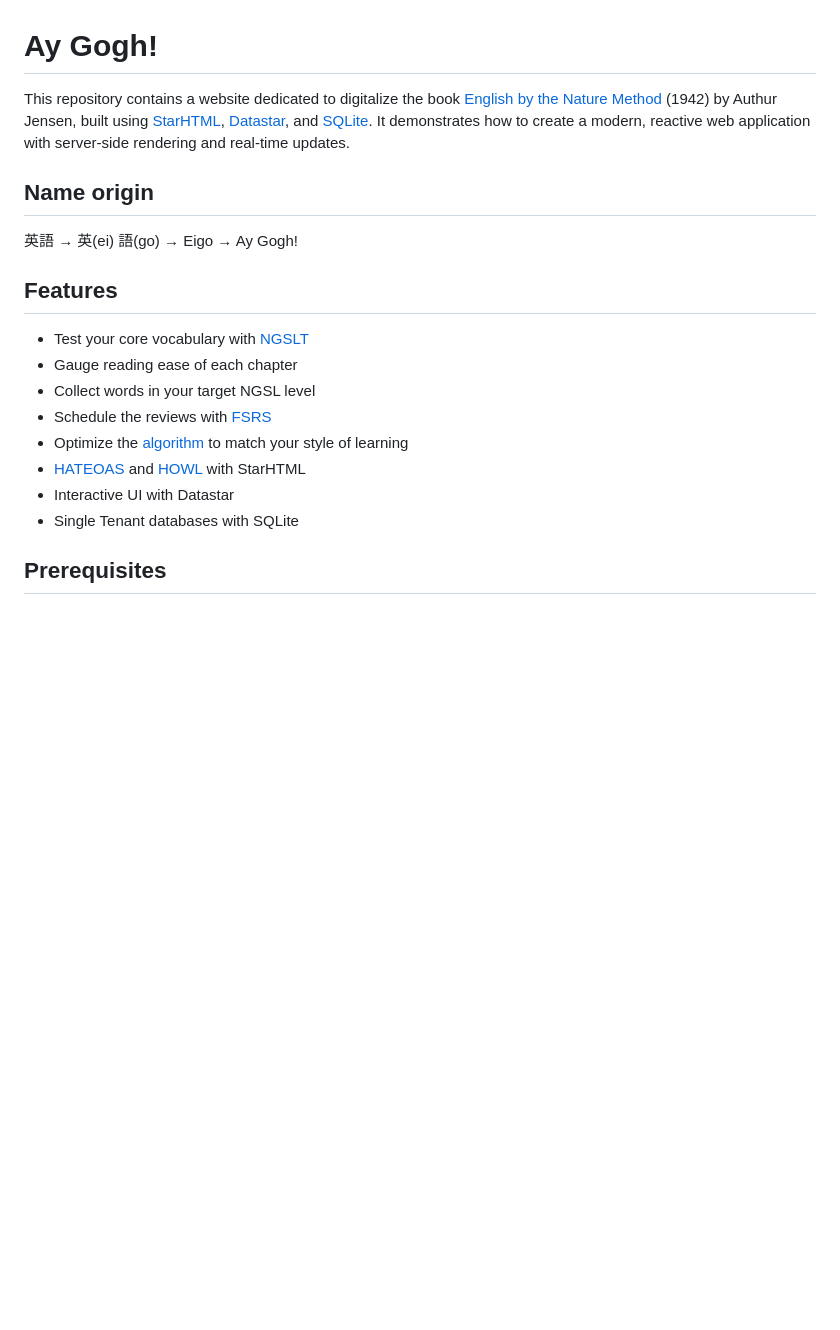
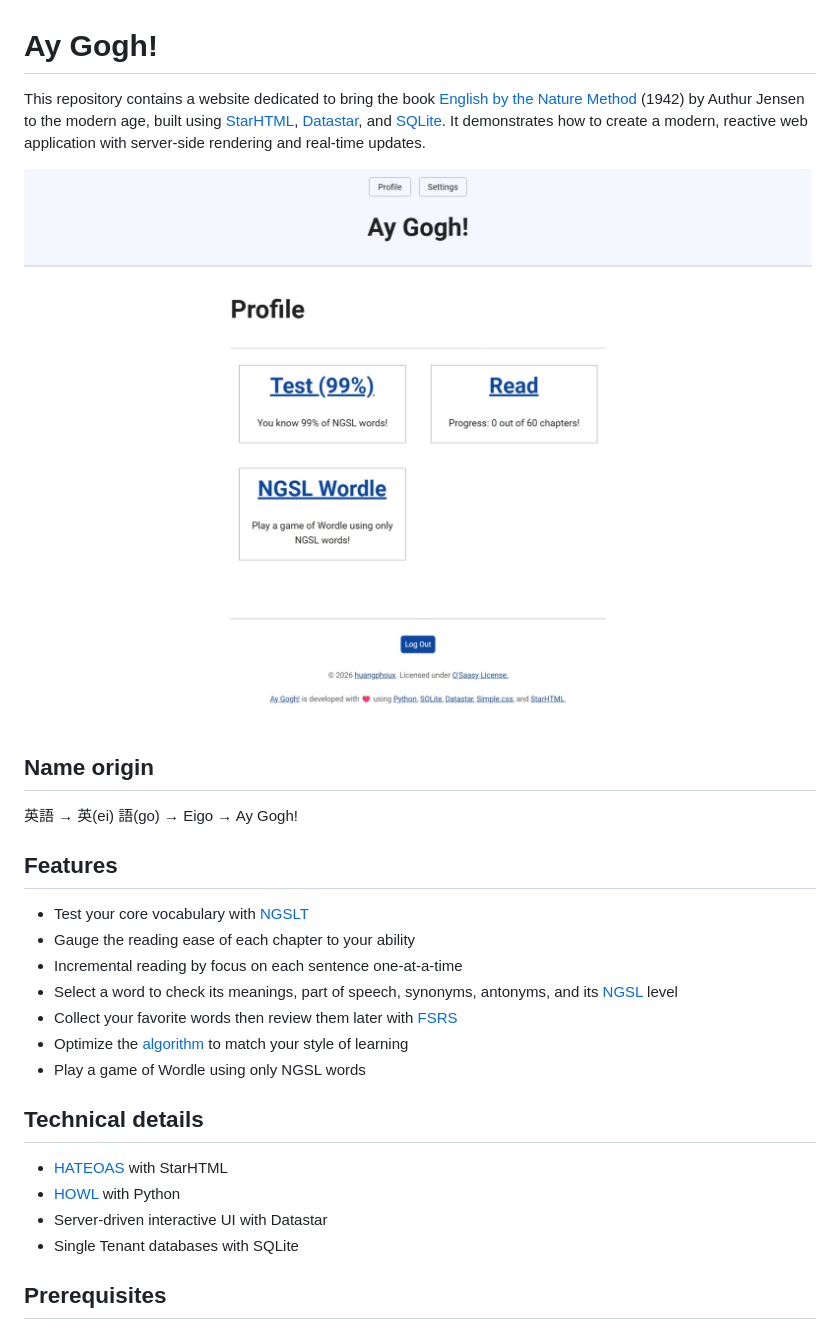
Before and after one commit to Huangphoux/ay_gogh, a Markdown page: README.md, the part around the change. GitHub-like rendering; pictures changed too: docs/profile.jpeg (added); blank space fills up the shorter version.

Commit message:
feat: Revise README

```diff
--- a/README.md
+++ b/README.md
@@ -1,6 +1,9 @@
 # Ay Gogh!
 
-This repository contains a website dedicated to digitalize the book [English by the Nature Method](https://archive.org/details/english-by-the-nature-method/) (1942) by Authur Jensen, built using [StarHTML](https://starhtml.com/), [Datastar](https://data-star.dev/), and [SQLite](https://sqlite.org/). It demonstrates how to create a modern, reactive web application with server-side rendering and real-time updates.
+This repository contains a website dedicated to bring the book [English by the Nature Method](https://archive.org/details/english-by-the-nature-method/) (1942) by Authur Jensen to the modern age, built using [StarHTML](https://starhtml.com/), [Datastar](https://data-star.dev/), and [SQLite](https://sqlite.org/). It demonstrates how to create a modern, reactive web application with server-side rendering and real-time updates.
+
+![The Profile page of the Ay Gogh! website. There's a Test card, Read card, and NGSL Wordle card. Each card has a link to their respective page and a short description of the user's progress.](docs/profile.jpeg)
+
 
 ## Name origin
 
@@ -9,12 +12,17 @@ This repository contains a website dedicated to digitalize the book [English by
 ## Features
 
 - Test your core vocabulary with [NGSLT](https://www.newgeneralservicelist.com/ngslt-nawlt)
-- Gauge reading ease of each chapter
-- Collect words in your target NGSL level
-- Schedule the reviews with [FSRS](https://github.com/open-spaced-repetition/free-spaced-repetition-scheduler)
+- Gauge the reading ease of each chapter to your ability
+- Incremental reading by focus on each sentence one-at-a-time
+- Select a word to check its meanings, part of speech, synonyms, antonyms, and its [NGSL](https://www.newgeneralservicelist.com/new-general-service-list) level
+- Collect your favorite words then review them later with [FSRS](https://github.com/open-spaced-repetition/free-spaced-repetition-scheduler)
 - Optimize the [algorithm](https://github.com/open-spaced-repetition/awesome-fsrs/wiki/ABC-of-FSRS) to match your style of learning
-- [HATEOAS](https://htmx.org/essays/hateoas/) and [HOWL](https://htmx.org/essays/hypermedia-on-whatever-youd-like/) with StarHTML
-- Interactive UI with Datastar
+- Play a game of Wordle using only NGSL words
+
+## Technical details
+- [HATEOAS](https://htmx.org/essays/hateoas/) with StarHTML
+- [HOWL](https://htmx.org/essays/hypermedia-on-whatever-youd-like/) with Python
+- Server-driven interactive UI with Datastar
 - Single Tenant databases with SQLite
 
 ## Prerequisites
```
